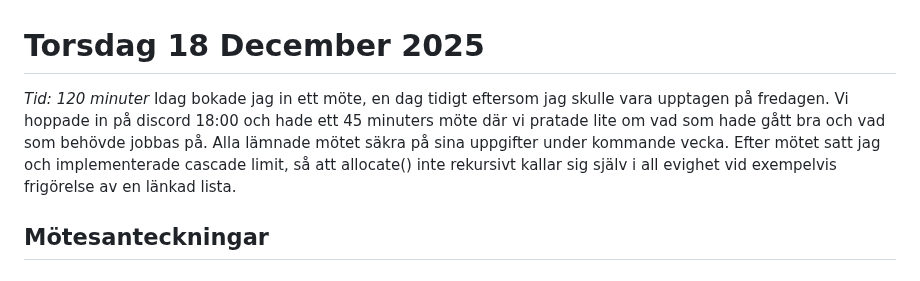
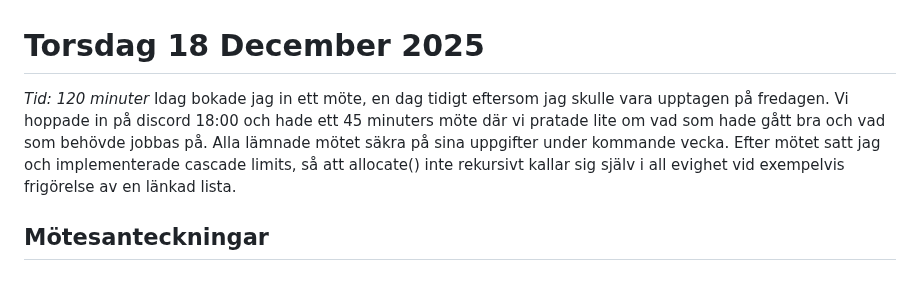
Before and after one commit to FrickTown/ObsidianVaults, a Markdown page: IOOPM/Projektdagbok.md, the part around the change. Rendered like a GitHub page.

Commit message:
vault backup: 2025-12-20 17:34:14

```diff
--- a/IOOPM/Projektdagbok.md
+++ b/IOOPM/Projektdagbok.md
@@ -1,7 +1,7 @@
 
 # Torsdag 18 December 2025
 *Tid: 120 minuter*
-Idag bokade jag in ett möte, en dag tidigt eftersom jag skulle vara upptagen på fredagen. Vi hoppade in på discord 18:00 och hade ett 45 minuters möte där vi pratade lite om vad som hade gått bra och vad som behövde jobbas på. Alla lämnade mötet säkra på sina uppgifter under kommande vecka. Efter mötet satt jag och implementerade cascade limit, så att allocate() inte rekursivt kallar sig själv i all evighet vid exempelvis frigörelse av en länkad lista.
+Idag bokade jag in ett möte, en dag tidigt eftersom jag skulle vara upptagen på fredagen. Vi hoppade in på discord 18:00 och hade ett 45 minuters möte där vi pratade lite om vad som hade gått bra och vad som behövde jobbas på. Alla lämnade mötet säkra på sina uppgifter under kommande vecka. Efter mötet satt jag och implementerade cascade limits, så att allocate() inte rekursivt kallar sig själv i all evighet vid exempelvis frigörelse av en länkad lista.
 ## Mötesanteckningar
 ### Arbetsroller tills nästa fredag
 - Jakob kollar på gprof och gcov makefile shortcuts
```
